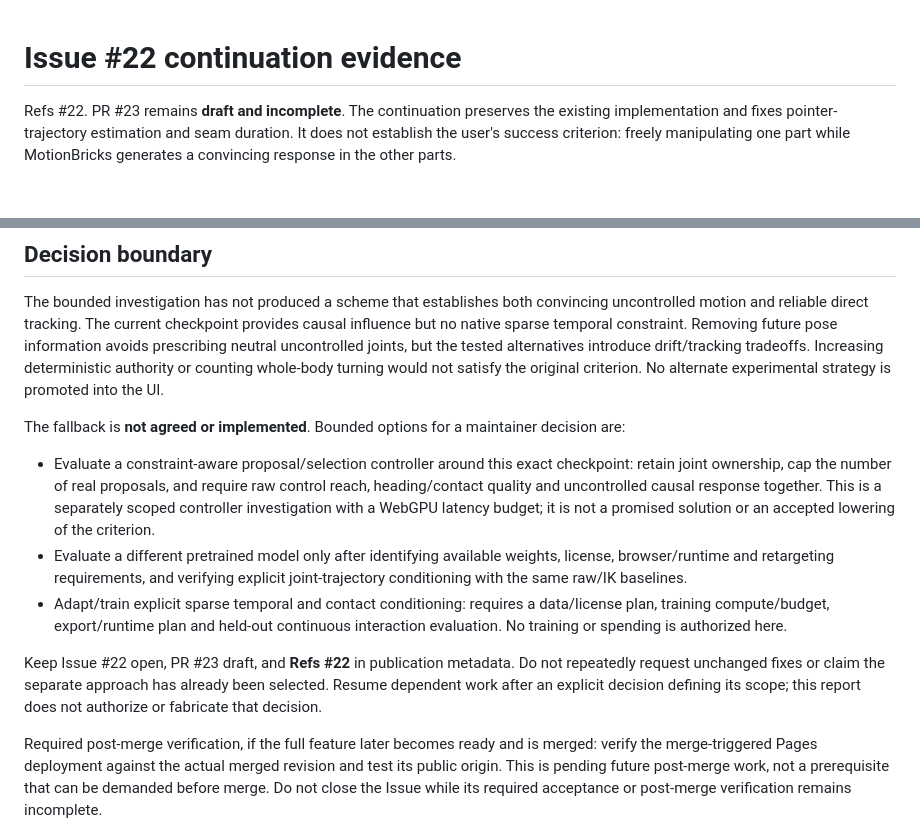
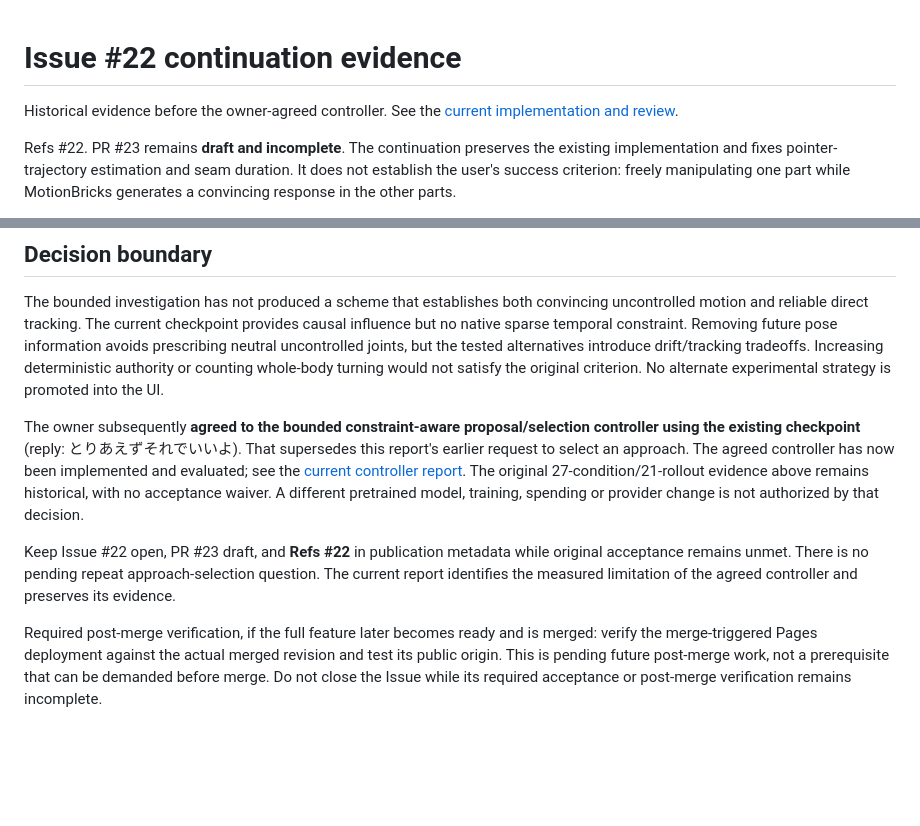
Before and after one commit to takahirox/three-motionbricks, a Markdown page: docs/interaction-continuation-validation.md, 2 parts joined by grey strips. Drawn GitHub-style; blank space fills up the shorter version.

```diff
--- a/docs/interaction-continuation-validation.md
+++ b/docs/interaction-continuation-validation.md
@@ -1,4 +1,7 @@
 # Issue #22 continuation evidence
+
+Historical evidence before the owner-agreed controller. See the
+[current implementation and review](interaction-controller-validation.md).
 
 Refs #22. PR #23 remains **draft and incomplete**. The continuation preserves the
 existing implementation and fixes pointer-trajectory estimation and seam
@@ -195,26 +198,19 @@ but the tested alternatives introduce drift/tracking tradeoffs. Increasing
 deterministic authority or counting whole-body turning would not satisfy the
 original criterion. No alternate experimental strategy is promoted into the UI.
 
-The fallback is **not agreed or implemented**. Bounded options for a maintainer
-decision are:
+The owner subsequently **agreed to the bounded constraint-aware proposal/selection
+controller using the existing checkpoint** (reply: とりあえずそれでいいよ).
+That supersedes this report's earlier request to select an approach. The agreed
+controller has now been implemented and evaluated; see the
+[current controller report](interaction-controller-validation.md). The original
+27-condition/21-rollout evidence above remains historical, with no acceptance
+waiver. A different pretrained model, training, spending or provider change is
+not authorized by that decision.
 
-- Evaluate a constraint-aware proposal/selection controller around this exact
-  checkpoint: retain joint ownership, cap the number of real proposals, and
-  require raw control reach, heading/contact quality and uncontrolled causal
-  response together. This is a separately scoped controller investigation with
-  a WebGPU latency budget; it is not a promised solution or an accepted lowering
-  of the criterion.
-- Evaluate a different pretrained model only after identifying available
-  weights, license, browser/runtime and retargeting requirements, and verifying
-  explicit joint-trajectory conditioning with the same raw/IK baselines.
-- Adapt/train explicit sparse temporal and contact conditioning: requires a
-  data/license plan, training compute/budget, export/runtime plan and held-out
-  continuous interaction evaluation. No training or spending is authorized here.
-
-Keep Issue #22 open, PR #23 draft, and **Refs #22** in publication metadata.
-Do not repeatedly request unchanged fixes or claim the separate approach has
-already been selected. Resume dependent work after an explicit decision defining
-its scope; this report does not authorize or fabricate that decision.
+Keep Issue #22 open, PR #23 draft, and **Refs #22** in publication metadata while
+original acceptance remains unmet. There is no pending repeat approach-selection
+question. The current report identifies the measured limitation of the agreed
+controller and preserves its evidence.
 
 Required post-merge verification, if the full feature later becomes ready and
 is merged: verify the merge-triggered Pages deployment against the actual merged
```
Also changed, not shown: README.md (+5 -4 lines), docs/interaction-controller-validation.md (added, +208 -0 lines), docs/interaction-validation.md (+4 -2 lines), docs/images/interaction-controller-hand.png (added), 9 other files.
